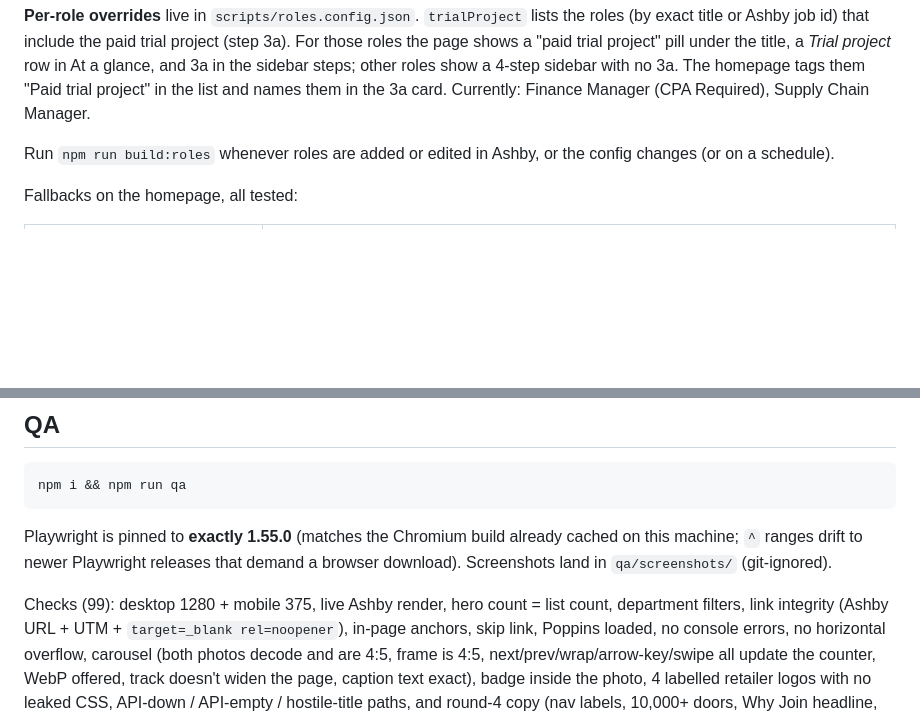
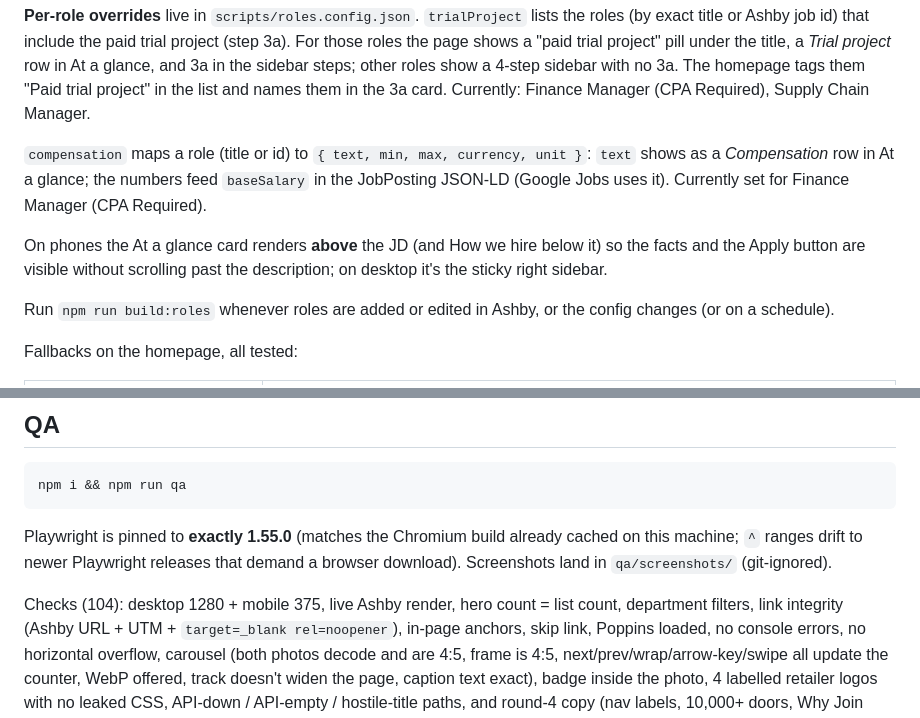
Before and after one commit to uprootlint697/careers-website, a Markdown page: README.md, 2 parts joined by grey strips. Rendered like a GitHub page; blank space fills up the shorter version.

Commit message:
README: compensation config + mobile At-a-glance order
Co-Authored-By: Claude Fable 5.1 <noreply@anthropic.com>

```diff
--- a/README.md
+++ b/README.md
@@ -55,6 +55,14 @@ title or Ashby job id) that include the paid trial project (step 3a). For those
 sidebar steps; other roles show a 4-step sidebar with no 3a. The homepage tags them "Paid trial
 project" in the list and names them in the 3a card. Currently: Finance Manager (CPA Required),
 Supply Chain Manager.
+
+`compensation` maps a role (title or id) to `{ text, min, max, currency, unit }`: `text` shows as a
+*Compensation* row in At a glance; the numbers feed `baseSalary` in the JobPosting JSON-LD (Google
+Jobs uses it). Currently set for Finance Manager (CPA Required).
+
+On phones the At a glance card renders **above** the JD (and How we hire below it) so the facts and
+the Apply button are visible without scrolling past the description; on desktop it's the sticky
+right sidebar.
 
 Run `npm run build:roles` whenever roles are added or edited in Ashby, or the config changes (or on
 a schedule).
@@ -197,7 +205,7 @@ Playwright is pinned to **exactly 1.55.0** (matches the Chromium build already c
 machine; `^` ranges drift to newer Playwright releases that demand a browser download).
 Screenshots land in `qa/screenshots/` (git-ignored).
 
-Checks (99): desktop 1280 + mobile 375, live Ashby render, hero count = list count, department
+Checks (104): desktop 1280 + mobile 375, live Ashby render, hero count = list count, department
 filters, link integrity (Ashby URL + UTM + `target=_blank rel=noopener`), in-page anchors, skip
 link, Poppins loaded, no console errors, no horizontal overflow, carousel (both photos decode and
 are 4:5, frame is 4:5, next/prev/wrap/arrow-key/swipe all update the counter, WebP offered, track
```
